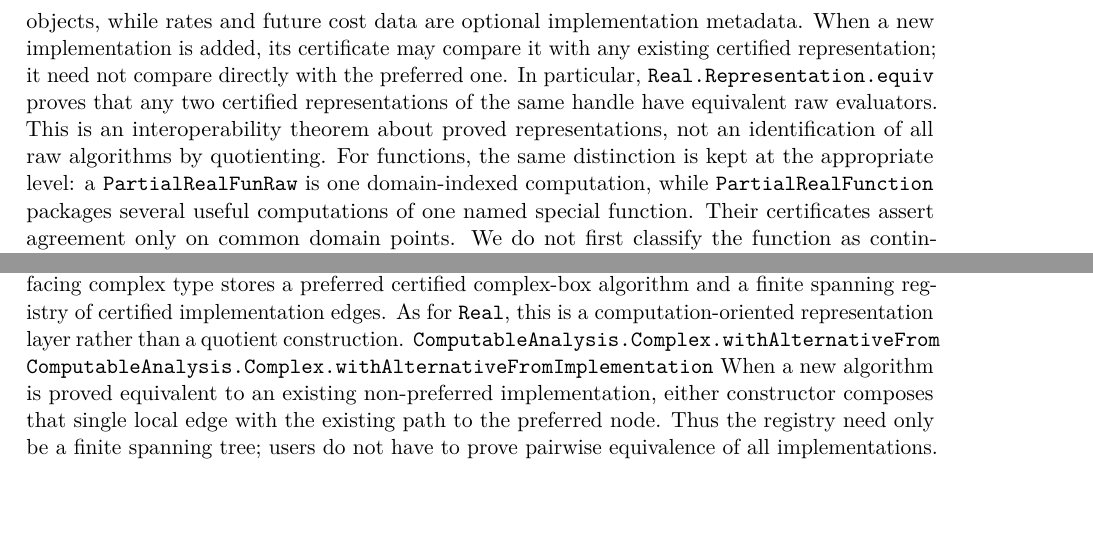
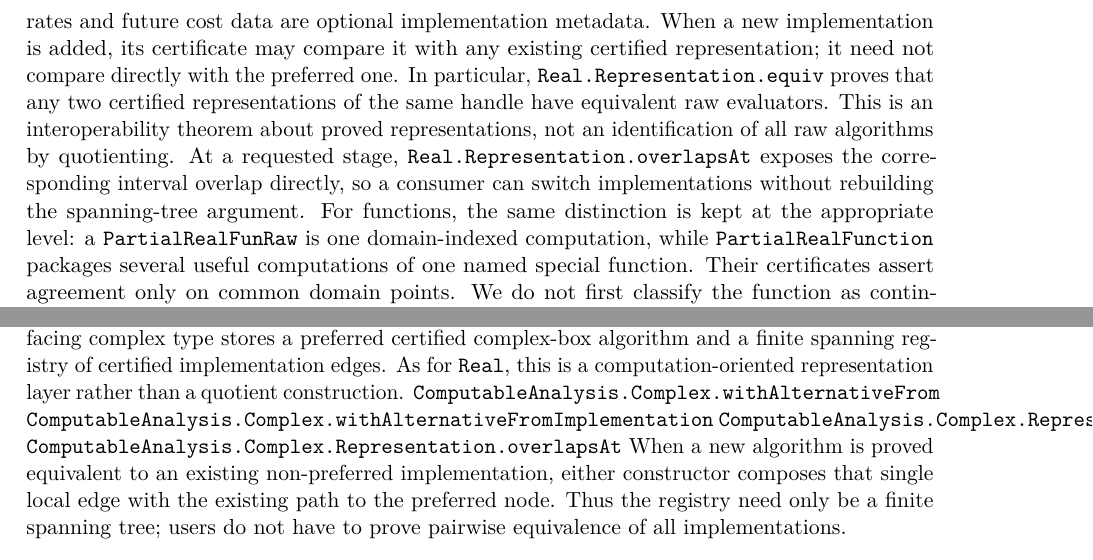
Before and after one commit to liuyao12/computable-analysis, a LaTeX thesis (blueprint/src/web.tex, which reads blueprint/src/01-foundations.tex): two parts of pages 18 and 26 of 101, joined at a grey line, cut so that both start at the same text, the shorter picture padded with empty space. Compiled offline with pdfLaTeX.

Commit message:
Expose representation overlap transport

```diff
--- a/blueprint/src/01-foundations.tex
+++ b/blueprint/src/01-foundations.tex
@@ -687,6 +687,9 @@ In particular, \code{Real.Representation.equiv} proves that any two certified
 representations of the same handle have equivalent raw evaluators.  This is an
 interoperability theorem about proved representations, not an identification
 of all raw algorithms by quotienting.
+At a requested stage, \code{Real.Representation.overlapsAt} exposes the
+corresponding interval overlap directly, so a consumer can switch
+implementations without rebuilding the spanning-tree argument.
 For functions, the same distinction is kept at the appropriate level: a
 \code{PartialRealFunRaw} is one domain-indexed computation, while
 \code{PartialRealFunction} packages several useful computations of one named
@@ -1383,6 +1386,8 @@ As for \code{Real}, this is a computation-oriented representation layer rather
 than a quotient construction.
 \lean{ComputableAnalysis.Complex.withAlternativeFrom}
 \lean{ComputableAnalysis.Complex.withAlternativeFromImplementation}
+\lean{ComputableAnalysis.Complex.Representation.equiv}
+\lean{ComputableAnalysis.Complex.Representation.overlapsAt}
 When a new algorithm is proved equivalent to an existing non-preferred
 implementation, either constructor composes that single local edge with the
 existing path to the preferred node.  Thus the registry need only be a finite
```
Also changed, not shown: 2 other files.
